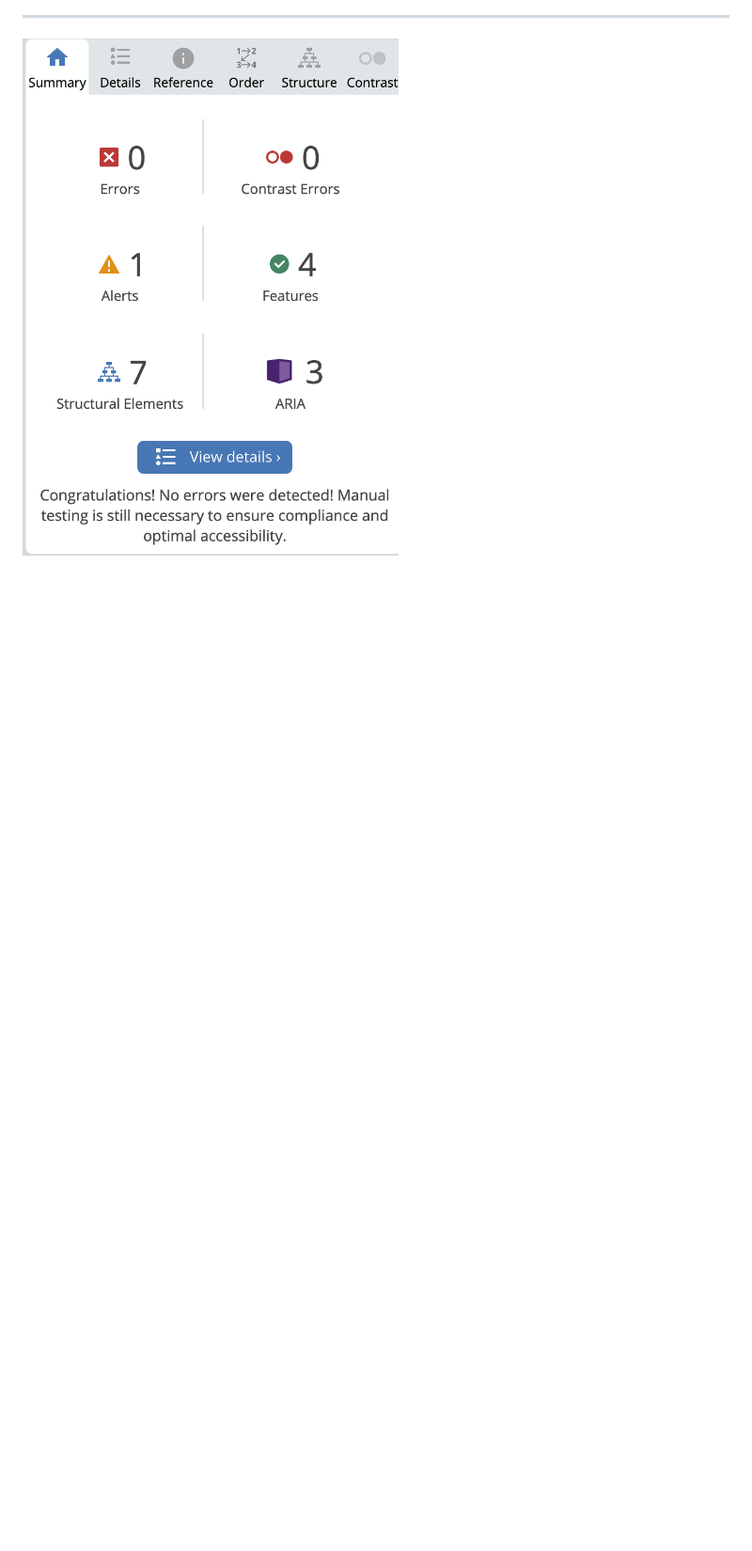
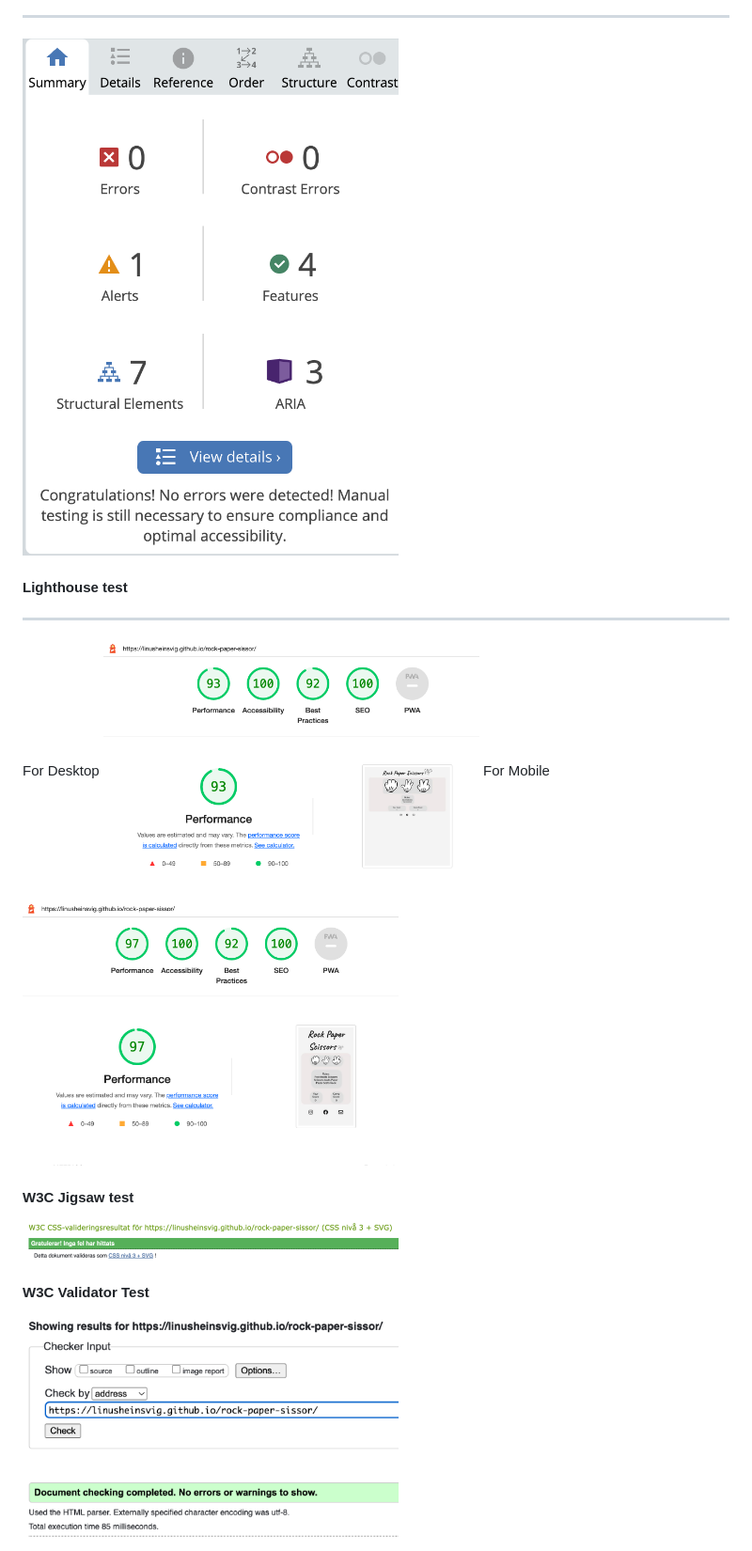
Before and after one commit to linusheinsvig/rock-paper-sissor, a Markdown page: README.md, the part around the change printed below. Shown: that part at 94% size. Drawn GitHub-style; blank space fills up the shorter version.

Commit message:
Add Manaul testing, Deployment and Credits to README

```diff
--- a/README.md
+++ b/README.md
@@ -111,2 +111,16 @@ Wave Accessibility test
 <hr>
 <img src="assets/README-images/Ska%CC%88rmavbild%202023-03-24%20kl.%2022.37.02.png" width="400px">
+
+#### Lighthouse test
+<hr>
+For Desktop
+<img src="assets/README-images/Ska%CC%88rmavbild%202023-03-24%20kl.%2022.31.46.png" width="400px">
+For Mobile
+<img src="assets/README-images/Ska%CC%88rmavbild%202023-03-24%20kl.%2022.31.03.png" width="400px">
+
+#### W3C Jigsaw test
+<img src="assets/README-images/Ska%CC%88rmavbild%202023-03-24%20kl.%2022.37.41.png" width="400px">
+
+#### W3C Validator Test
+<img src="assets/README-images/Ska%CC%88rmavbild%202023-03-24%20kl.%2022.38.59.png" width="400px">
+
```
Also changed, not shown: other parts of README.md (+88 -1 lines).
